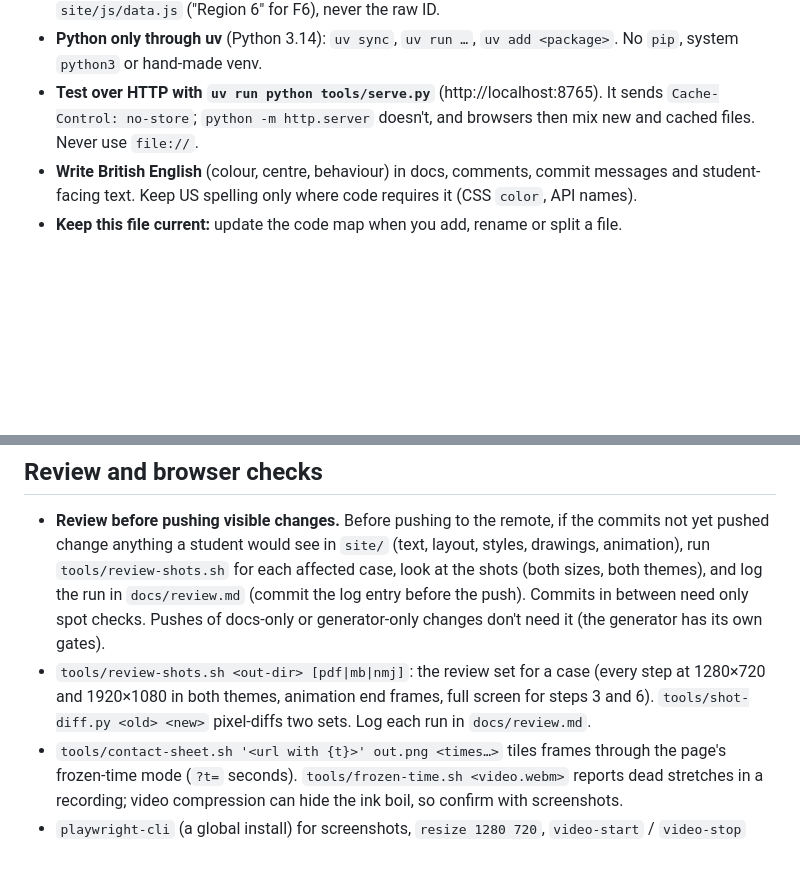
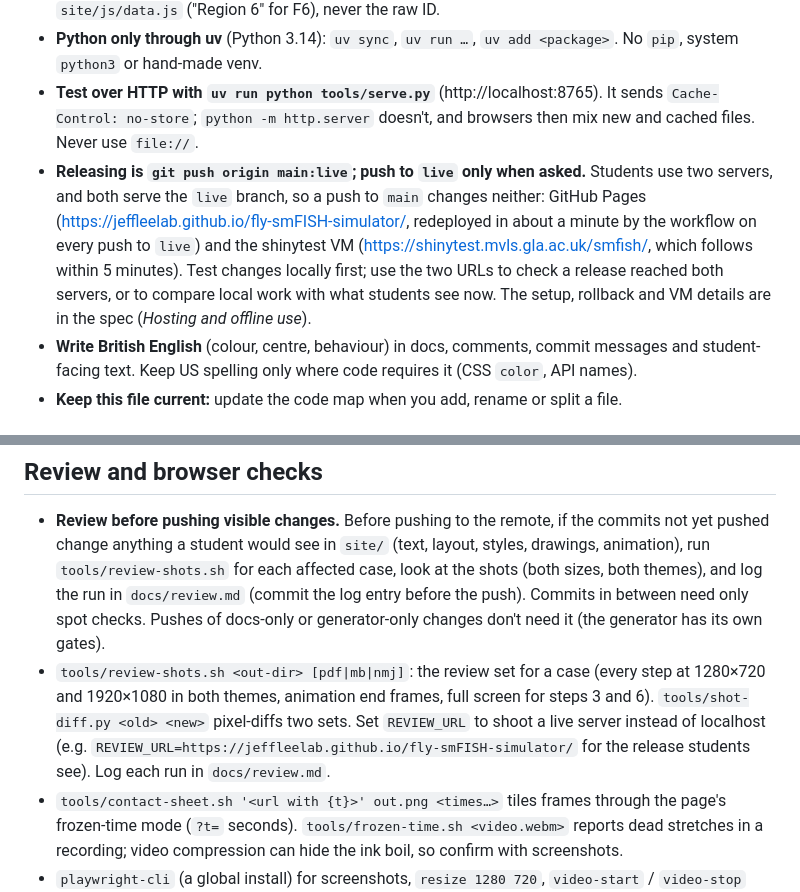
Before and after one commit to JeffLeeLab/fly-smFISH-simulator, a Markdown page: AGENTS.md, 2 parts joined by grey strips. GitHub-like rendering; blank space fills up the shorter version.

```diff
--- a/AGENTS.md
+++ b/AGENTS.md
@@ -11,6 +11,7 @@ Three cases. The case ID is used in code, data paths and URLs: `pdf` (Pdf clock
 - **Probe IDs are internal.** They follow the spec's menus, numbered 5′→3′; if `docs/transcript_models_R6.json` disagrees, the spec wins. Students see `regionLabel(id)` from `site/js/data.js` ("Region 6" for F6), never the raw ID.
 - **Python only through uv** (Python 3.14): `uv sync`, `uv run …`, `uv add <package>`. No `pip`, system `python3` or hand-made venv.
 - **Test over HTTP with `uv run python tools/serve.py`** (http://localhost:8765). It sends `Cache-Control: no-store`; `python -m http.server` doesn't, and browsers then mix new and cached files. Never use `file://`.
+- **Releasing is `git push origin main:live`; push to `live` only when asked.** Students use two servers, and both serve the `live` branch, so a push to `main` changes neither: GitHub Pages (https://jeffleelab.github.io/fly-smFISH-simulator/, redeployed in about a minute by the workflow on every push to `live`) and the shinytest VM (https://shinytest.mvls.gla.ac.uk/smfish/, which follows within 5 minutes). Test changes locally first; use the two URLs to check a release reached both servers, or to compare local work with what students see now. The setup, rollback and VM details are in the spec (*Hosting and offline use*).
 - **Write British English** (colour, centre, behaviour) in docs, comments, commit messages and student-facing text. Keep US spelling only where code requires it (CSS `color`, API names).
 - **Keep this file current:** update the code map when you add, rename or split a file.
 
@@ -74,7 +75,7 @@ The site reads only `site/data/`. Commit the output: the Pages workflow regenera
 ## Review and browser checks
 
 - **Review before pushing visible changes.** Before pushing to the remote, if the commits not yet pushed change anything a student would see in `site/` (text, layout, styles, drawings, animation), run `tools/review-shots.sh` for each affected case, look at the shots (both sizes, both themes), and log the run in `docs/review.md` (commit the log entry before the push). Commits in between need only spot checks. Pushes of docs-only or generator-only changes don't need it (the generator has its own gates).
-- `tools/review-shots.sh <out-dir> [pdf|mb|nmj]`: the review set for a case (every step at 1280×720 and 1920×1080 in both themes, animation end frames, full screen for steps 3 and 6). `tools/shot-diff.py <old> <new>` pixel-diffs two sets. Log each run in `docs/review.md`.
+- `tools/review-shots.sh <out-dir> [pdf|mb|nmj]`: the review set for a case (every step at 1280×720 and 1920×1080 in both themes, animation end frames, full screen for steps 3 and 6). `tools/shot-diff.py <old> <new>` pixel-diffs two sets. Set `REVIEW_URL` to shoot a live server instead of localhost (e.g. `REVIEW_URL=https://jeffleelab.github.io/fly-smFISH-simulator/` for the release students see). Log each run in `docs/review.md`.
 - `tools/contact-sheet.sh '<url with {t}>' out.png <times…>` tiles frames through the page's frozen-time mode (`?t=` seconds). `tools/frozen-time.sh <video.webm>` reports dead stretches in a recording; video compression can hide the ink boil, so confirm with screenshots.
 - `playwright-cli` (a global install) for screenshots, `resize 1280 720`, `video-start` / `video-stop` and the offline test (`network-state-set offline`, or check that every URL in `performance.getEntriesByType('resource')` is local). Sessions start with empty localStorage: seed the notebook state before testing gated steps.
 
```
Also changed, not shown: docs/spec.md (+10 -10 lines).
